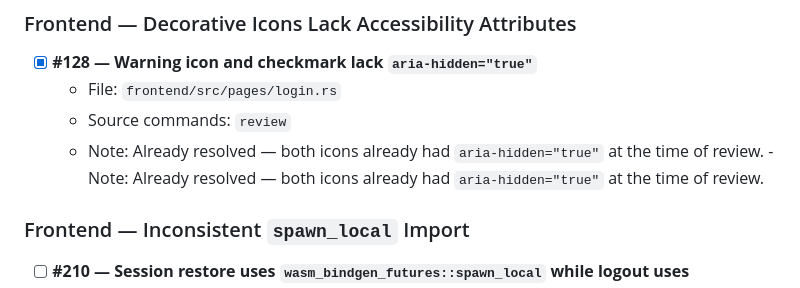
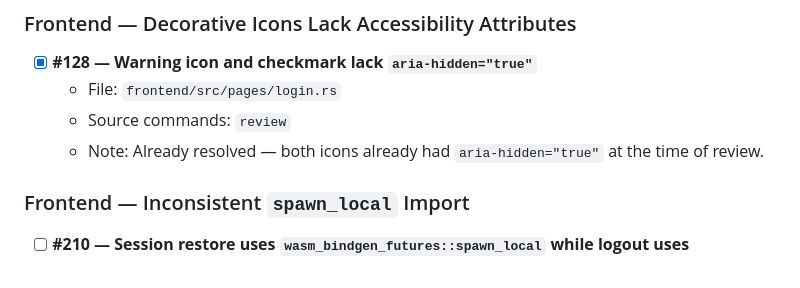
Before and after one commit to Ralph-Zitz/omp-breakfast, a Markdown page: .claude/assessment-findings.md, the part around the change. Rendered like a GitHub page.

Commit message:
docs: fix duplicate note and missing blank line in assessment-findings.md

```diff
--- a/.claude/assessment-findings.md
+++ b/.claude/assessment-findings.md
@@ -103,7 +103,8 @@ This file is **generated and maintained by the project assessment process** defi
 - [x] **#128 — Warning icon and checkmark lack `aria-hidden="true"`**
   - File: `frontend/src/pages/login.rs`
   - Source commands: `review`
-  - Note: Already resolved — both icons already had `aria-hidden="true"` at the time of review.  - Note: Already resolved — both icons already had `aria-hidden="true"` at the time of review.
+  - Note: Already resolved — both icons already had `aria-hidden="true"` at the time of review.
+
 ### Frontend — Inconsistent `spawn_local` Import
 
 - [ ] **#210 — Session restore uses `wasm_bindgen_futures::spawn_local` while logout uses `leptos::task::spawn_local`**
```
